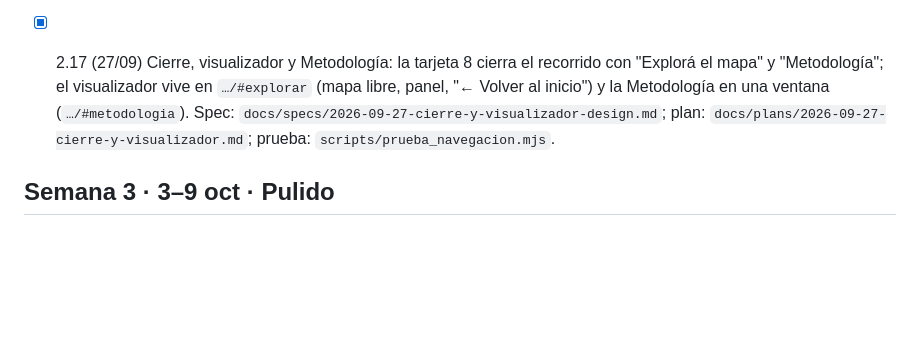
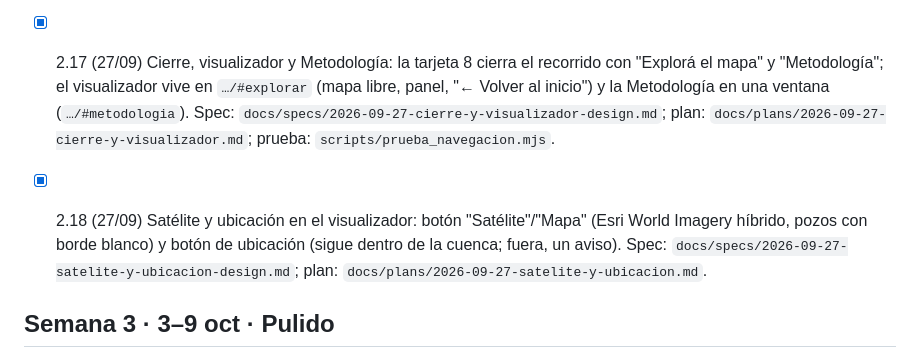
Before and after one commit to marianoarielperez/lo-que-queda, a Markdown page: docs/plans/2026-09-18-plan-implementacion.md, the part around the change. Drawn GitHub-style; blank space fills up the shorter version.

```diff
--- a/docs/plans/2026-09-18-plan-implementacion.md
+++ b/docs/plans/2026-09-18-plan-implementacion.md
@@ -87,6 +87,10 @@ Marcar con [x] al terminar. Cada tarea termina con `npm run build` sin errores y
       en una ventana (`…/#metodologia`). Spec: `docs/specs/2026-09-27-cierre-y-visualizador-design.md`; plan:
       `docs/plans/2026-09-27-cierre-y-visualizador.md`; prueba: `scripts/prueba_navegacion.mjs`.
 
+- [x] 2.18 (27/09) Satélite y ubicación en el visualizador: botón "Satélite"/"Mapa" (Esri World Imagery híbrido,
+      pozos con borde blanco) y botón de ubicación (sigue dentro de la cuenca; fuera, un aviso). Spec:
+      `docs/specs/2026-09-27-satelite-y-ubicacion-design.md`; plan: `docs/plans/2026-09-27-satelite-y-ubicacion.md`.
+
 ## Semana 3 · 3–9 oct · Pulido
 
 - [ ] 3.1 Paso 3 (operadoras): colorear por operadora (5 destacadas + "otras", validar paleta con
```
Also changed, not shown: CLAUDE.md (+7 -1 lines), docs/specs/2026-09-27-satelite-y-ubicacion-design.md (+2 -1 lines).
